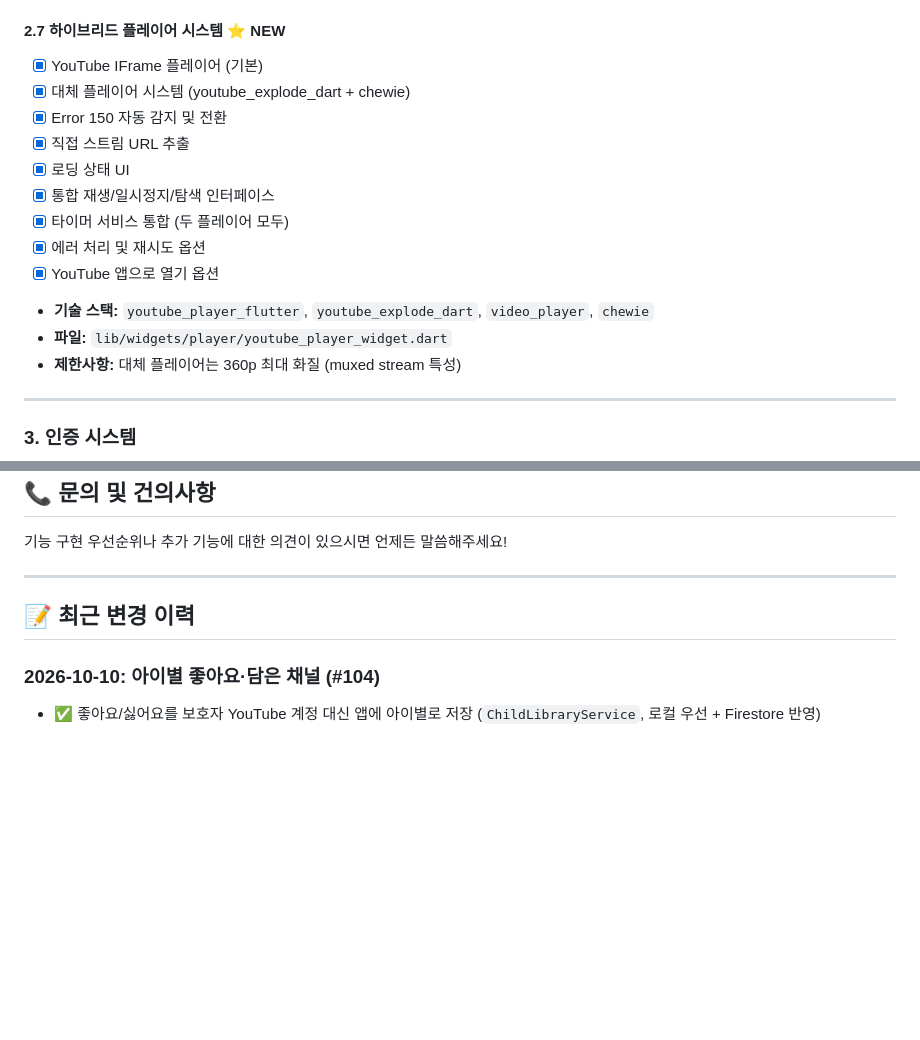
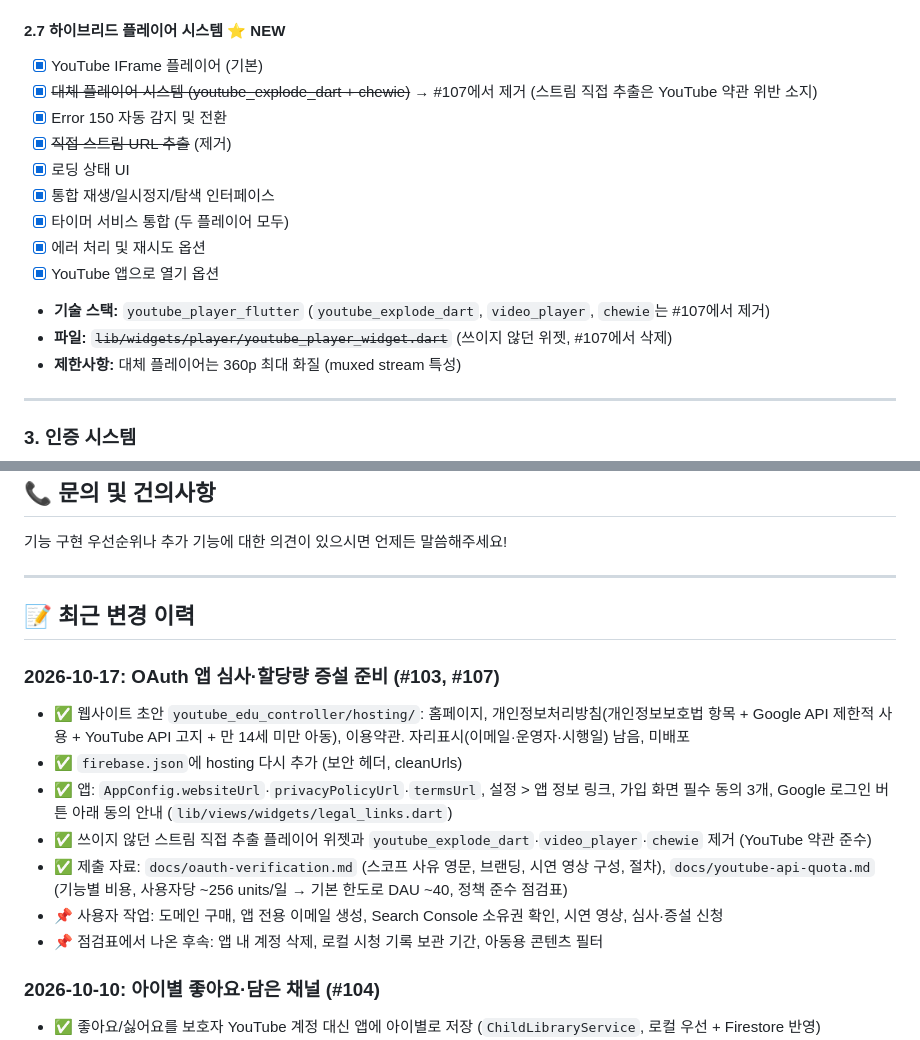
Before and after one commit to nobrain3/Youtube_control, a Markdown page: 기능명세서_구현.md, 2 parts joined by grey strips. Drawn GitHub-style; blank space fills up the shorter version.

Commit message:
Docs: OAuth 심사·할당량 준비와 대체 플레이어 제거 기능명세서 반영 (#103, #107)
Co-Authored-By: Claude Opus 5.5 <noreply@anthropic.com>

```diff
--- a/기능명세서_구현.md
+++ b/기능명세서_구현.md
@@ -117,16 +117,16 @@
 
 #### 2.7 하이브리드 플레이어 시스템 ⭐ **NEW**
 - [x] YouTube IFrame 플레이어 (기본)
-- [x] 대체 플레이어 시스템 (youtube_explode_dart + chewie)
+- [x] ~~대체 플레이어 시스템 (youtube_explode_dart + chewie)~~ → #107에서 제거 (스트림 직접 추출은 YouTube 약관 위반 소지)
 - [x] Error 150 자동 감지 및 전환
-- [x] 직접 스트림 URL 추출
+- [x] ~~직접 스트림 URL 추출~~ (제거)
 - [x] 로딩 상태 UI
 - [x] 통합 재생/일시정지/탐색 인터페이스
 - [x] 타이머 서비스 통합 (두 플레이어 모두)
 - [x] 에러 처리 및 재시도 옵션
 - [x] YouTube 앱으로 열기 옵션
-- **기술 스택:** `youtube_player_flutter`, `youtube_explode_dart`, `video_player`, `chewie`
-- **파일:** `lib/widgets/player/youtube_player_widget.dart`
+- **기술 스택:** `youtube_player_flutter` (`youtube_explode_dart`, `video_player`, `chewie`는 #107에서 제거)
+- **파일:** ~~`lib/widgets/player/youtube_player_widget.dart`~~ (쓰이지 않던 위젯, #107에서 삭제)
 - **제한사항:** 대체 플레이어는 360p 최대 화질 (muxed stream 특성)
 
 ---
@@ -683,6 +683,18 @@ youtube_edu_controller/
 
 ## 📝 최근 변경 이력
 
+### 2026-10-17: OAuth 앱 심사·할당량 증설 준비 (#103, #107)
+- ✅ 웹사이트 초안 `youtube_edu_controller/hosting/`: 홈페이지, 개인정보처리방침(개인정보보호법 항목 +
+  Google API 제한적 사용 + YouTube API 고지 + 만 14세 미만 아동), 이용약관. 자리표시(이메일·운영자·시행일) 남음, 미배포
+- ✅ `firebase.json`에 hosting 다시 추가 (보안 헤더, cleanUrls)
+- ✅ 앱: `AppConfig.websiteUrl`·`privacyPolicyUrl`·`termsUrl`, 설정 > 앱 정보 링크,
+  가입 화면 필수 동의 3개, Google 로그인 버튼 아래 동의 안내 (`lib/views/widgets/legal_links.dart`)
+- ✅ 쓰이지 않던 스트림 직접 추출 플레이어 위젯과 `youtube_explode_dart`·`video_player`·`chewie` 제거 (YouTube 약관 준수)
+- ✅ 제출 자료: `docs/oauth-verification.md` (스코프 사유 영문, 브랜딩, 시연 영상 구성, 절차),
+  `docs/youtube-api-quota.md` (기능별 비용, 사용자당 ~256 units/일 → 기본 한도로 DAU ~40, 정책 준수 점검표)
+- 📌 사용자 작업: 도메인 구매, 앱 전용 이메일 생성, Search Console 소유권 확인, 시연 영상, 심사·증설 신청
+- 📌 점검표에서 나온 후속: 앱 내 계정 삭제, 로컬 시청 기록 보관 기간, 아동용 콘텐츠 필터
+
 ### 2026-10-10: 아이별 좋아요·담은 채널 (#104)
 - ✅ 좋아요/싫어요를 보호자 YouTube 계정 대신 앱에 아이별로 저장 (`ChildLibraryService`, 로컬 우선 + Firestore 반영)
 - ✅ 재생 화면 "채널 담기" 버튼, 홈 추천을 아이 채널 + 좋아요 채널 기반으로 전환 (없으면 인기 영상)
```
Also changed, not shown: CLAUDE.md (+1 -1 lines), 기능명세서.md (+11 -20 lines).
